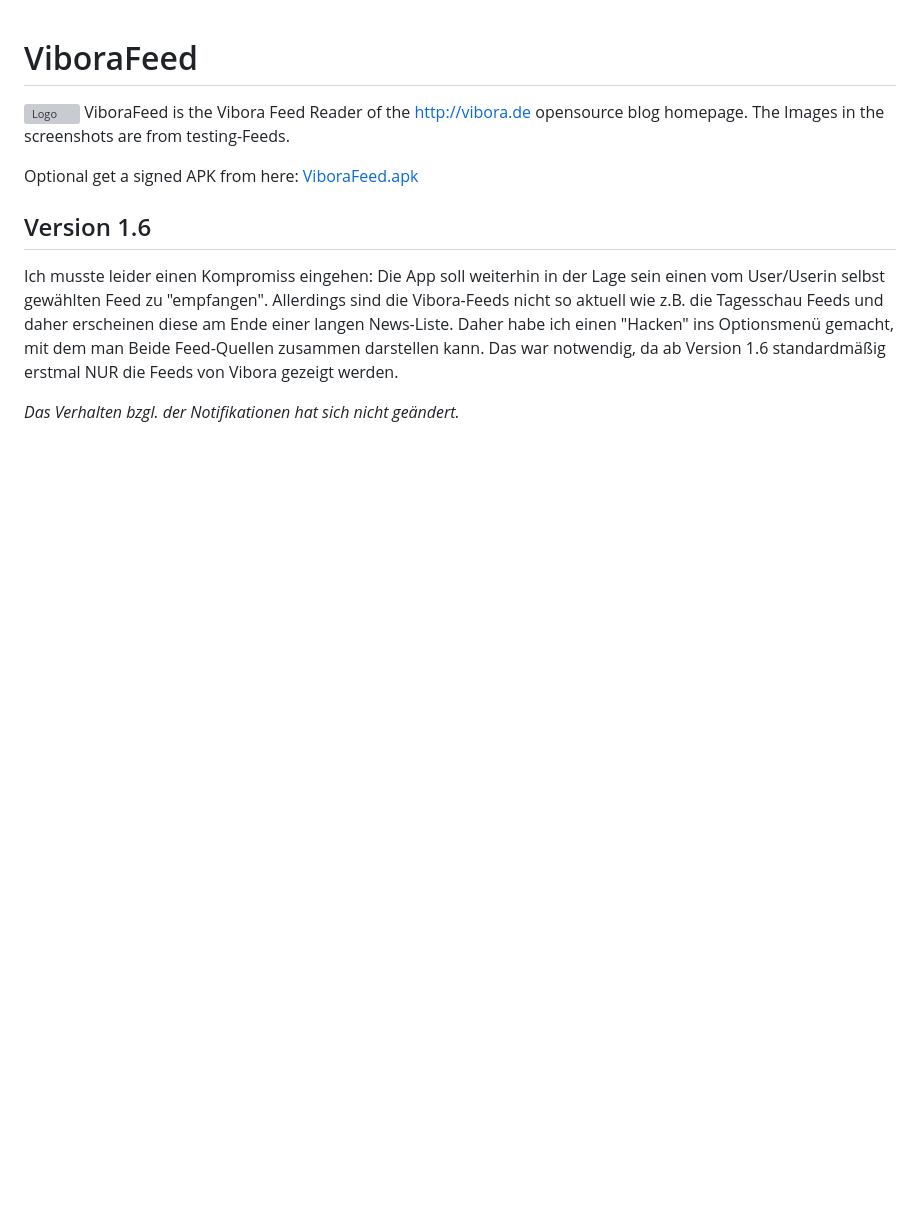
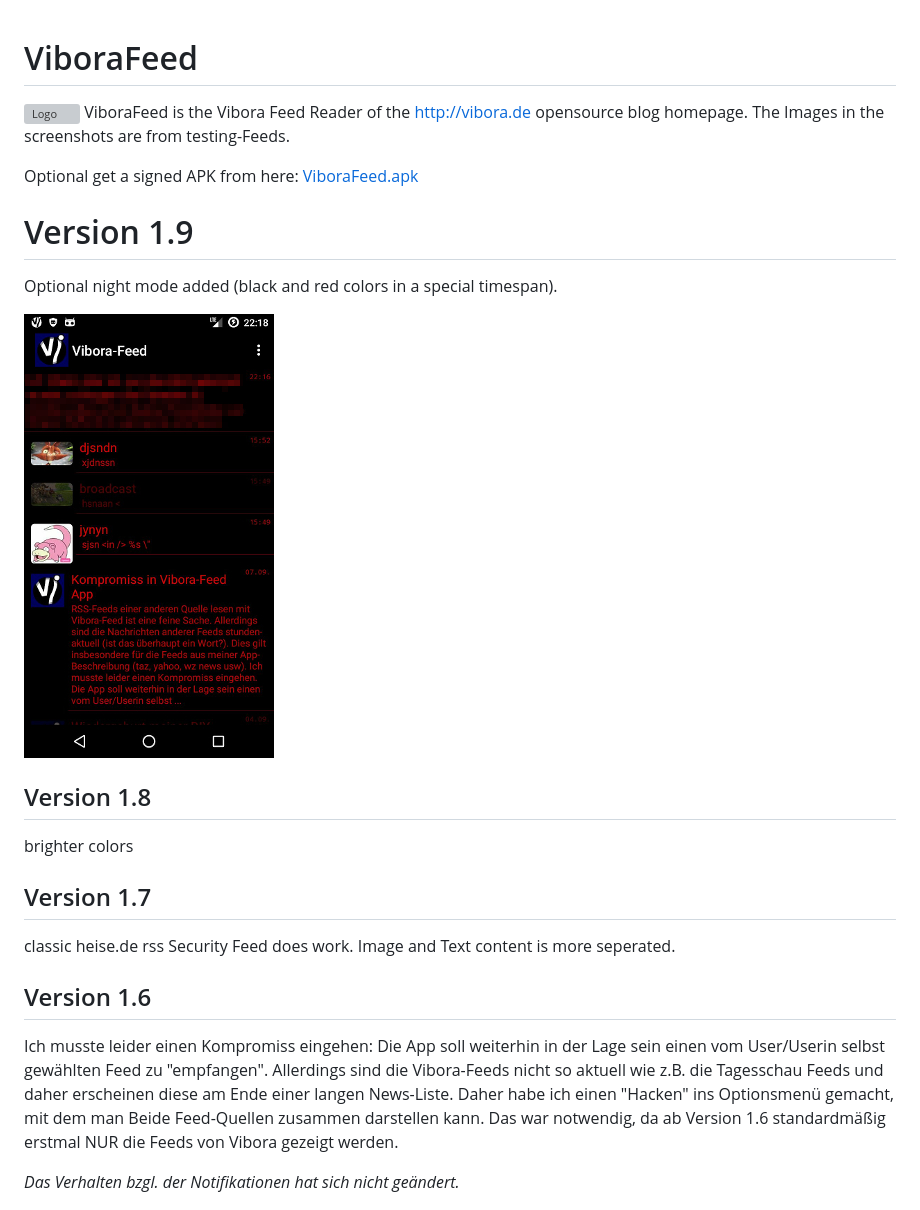
Before and after one commit to no-go/ViboraFeed, a Markdown page: README.md, the part around the change. Rendered like a GitHub page; pictures changed too: img/v19.jpg (added); blank space fills up the shorter version; grey boxes are pictures that could not be loaded.

Commit message:
night mode added. fix a image size bug on device below 5.0

```diff
--- a/README.md
+++ b/README.md
@@ -4,6 +4,20 @@
 The Images in the screenshots are from testing-Feeds.
 
 Optional get a signed APK from here: [ViboraFeed.apk](https://github.com/no-go/ViboraFeed/blob/master/app/app-release.apk?raw=true)
+
+# Version 1.9
+
+Optional night mode added (black and red colors in a special timespan).
+
+![Screenshots v1.9](img/v19.jpg)
+
+## Version 1.8
+
+brighter colors
+
+## Version 1.7
+
+classic heise.de rss Security Feed does work. Image and Text content is more seperated.
 
 ## Version 1.6
 
```
Also changed, not shown: 16 other files.
